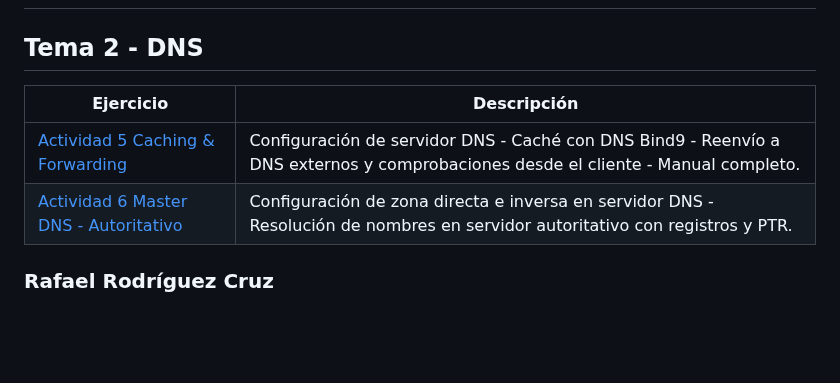
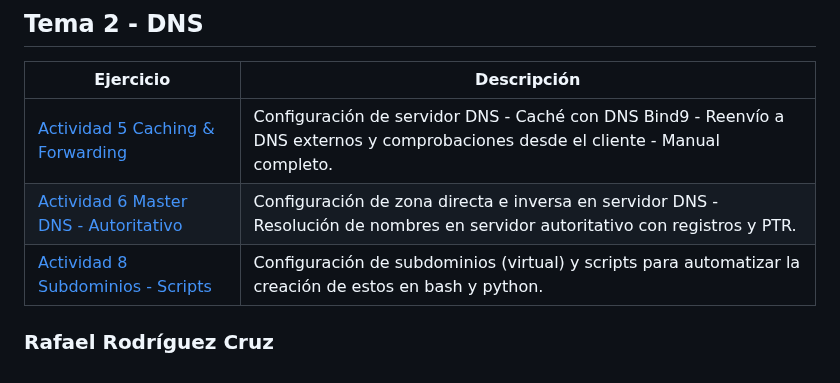
Before and after one commit to Rdrgz24/SRI_2ASIR, a Markdown page: README.md, the part around the change. GitHub-like rendering; blank space fills up the shorter version.

```diff
--- a/README.md
+++ b/README.md
@@ -40,7 +40,6 @@ Ejercicio | Descripción
 ----------|------------
 [Actividad 5 Caching & Forwarding](TEMA_2_DNS/Actividad_5_Cache_Forwarding/) | Configuración de servidor DNS - Caché con DNS Bind9 - Reenvío a DNS externos y comprobaciones desde el cliente - Manual completo.
 [Actividad 6 Master DNS - Autoritativo](TEMA_2_DNS/Actividad_6_Master_DNS/) | Configuración de zona directa e inversa en servidor DNS - Resolución de nombres en servidor autoritativo con registros y PTR.
-
-
+[Actividad 8 Subdominios - Scripts](TEMA_2_DNS/Actividad_8_Subdominios/) | Configuración de subdominios (virtual) y scripts para automatizar la creación de estos en bash y python.
 
 ### Rafael Rodríguez Cruz
```
